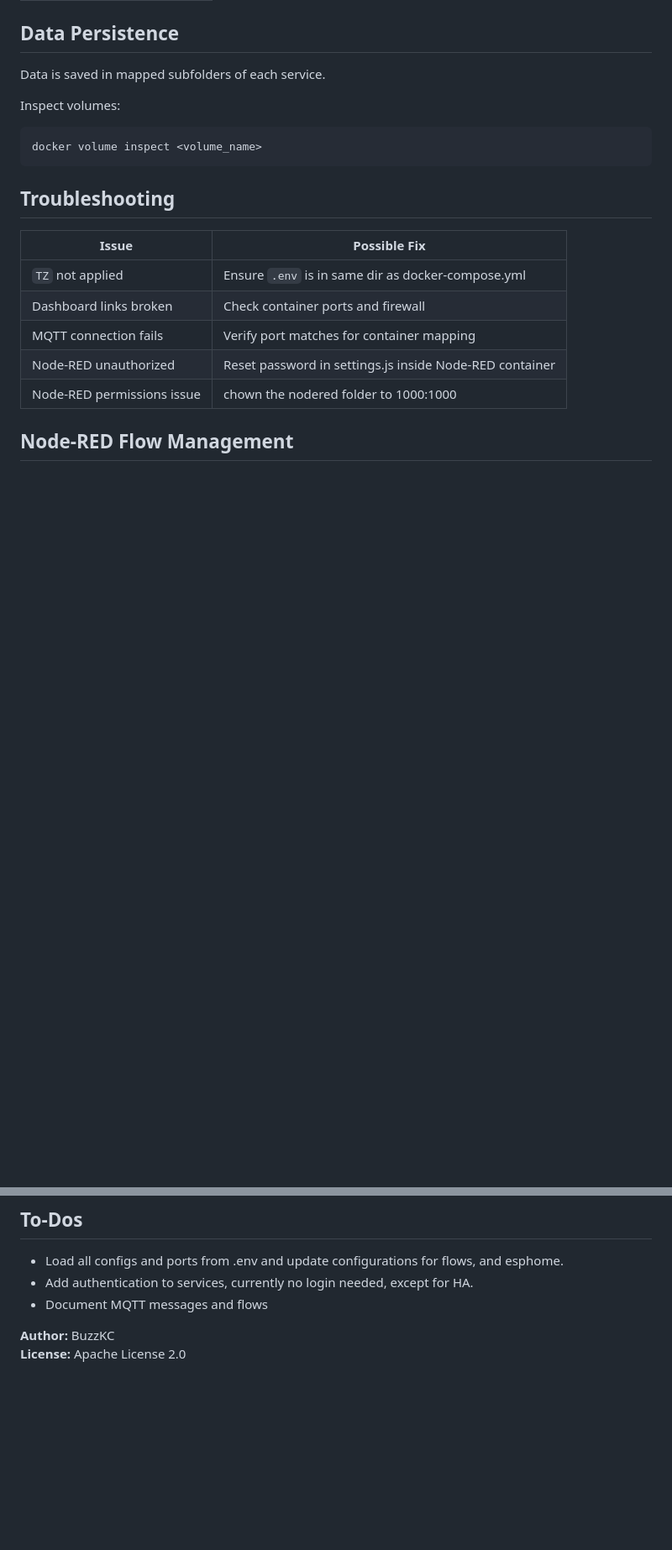
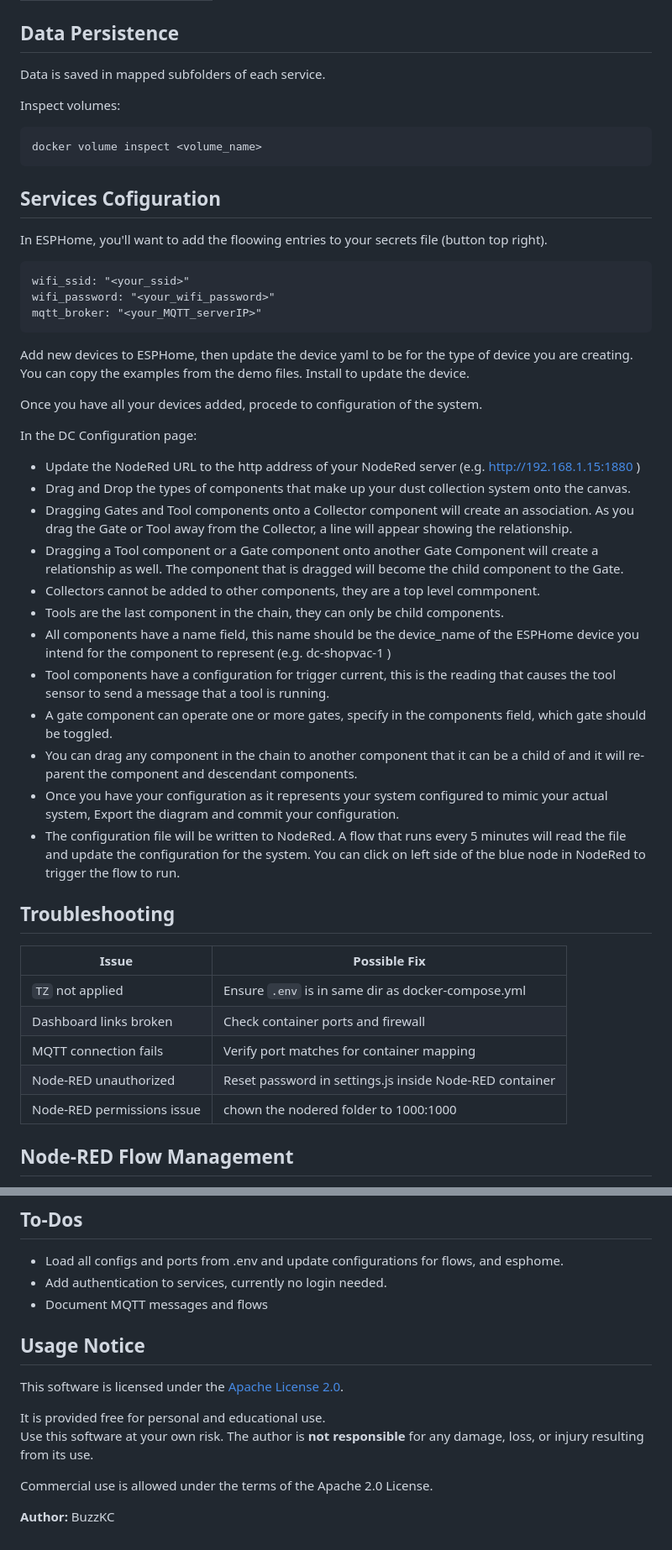
Before and after one commit to buzzkc/docker-dust-collection, a Markdown page: README.md, 2 parts joined by grey strips. Shown at 84% size. Rendered like a GitHub page; blank space fills up the shorter version.

Commit message:
instructions added, license updated

````diff
--- a/README.md
+++ b/README.md
@@ -127,6 +127,33 @@ Inspect volumes:
 docker volume inspect <volume_name>
 ```
 
+## Services Cofiguration
+In ESPHome, you'll want to add the floowing entries to your secrets file (button top right).
+```
+wifi_ssid: "<your_ssid>"
+wifi_password: "<your_wifi_password>"
+mqtt_broker: "<your_MQTT_serverIP>"
+```
+
+Add new devices to ESPHome, then update the device yaml to be for the type of device you are creating. You can copy the examples from the demo files. Install to update the device.
+
+Once you have all your devices added, procede to configuration of the system.
+
+In the DC Configuration page:
+- Update the NodeRed URL to the http address of your NodeRed server (e.g. http://192.168.1.15:1880 )
+- Drag and Drop the types of components that make up your dust collection system onto the canvas.
+- Dragging Gates and Tool components onto a Collector component will create an association. As you drag the Gate or Tool away from the Collector, a line will appear showing the relationship.
+- Dragging a Tool component or a Gate component onto another Gate Component will create a relationship as well. The component that is dragged will become the child component to the Gate.
+- Collectors cannot be added to other components, they are a top level commponent.
+- Tools are the last component in the chain, they can only be child components.
+- All components have a name field, this name should be the device_name of the ESPHome device you intend for the component to represent (e.g. dc-shopvac-1 )
+- Tool components have a configuration for trigger current, this is the reading that causes the tool sensor to send a message that a tool is running.
+- A gate component can operate one or more gates, specify in the components field, which gate should be toggled.
+- You can drag any component in the chain to another component that it can be a child of and it will re-parent the component and descendant components.
+- Once you have your configuration as it represents your system configured to mimic your actual system, Export the diagram and commit your configuration.
+- The configuration file will be written to NodeRed. A flow that runs every 5 minutes will read the file and update the configuration for the system. You can click on left side of the blue node in NodeRed to trigger the flow to run.
+
+
 
 ## Troubleshooting
 
@@ -154,9 +181,17 @@ docker volume inspect <volume_name>
 
 ## To-Dos
 - Load all configs and ports from .env and update configurations for flows, and esphome.
-- Add authentication to services, currently no login needed, except for HA.
+- Add authentication to services, currently no login needed.
 - Document MQTT messages and flows
 
 
+## Usage Notice
+
+This software is licensed under the [Apache License 2.0](LICENSE).
+
+It is provided free for personal and educational use.
+Use this software at your own risk. The author is **not responsible** for any damage, loss, or injury resulting from its use.
+
+Commercial use is allowed under the terms of the Apache 2.0 License.
+
 **Author:** BuzzKC
-**License:** Apache License 2.0
````
